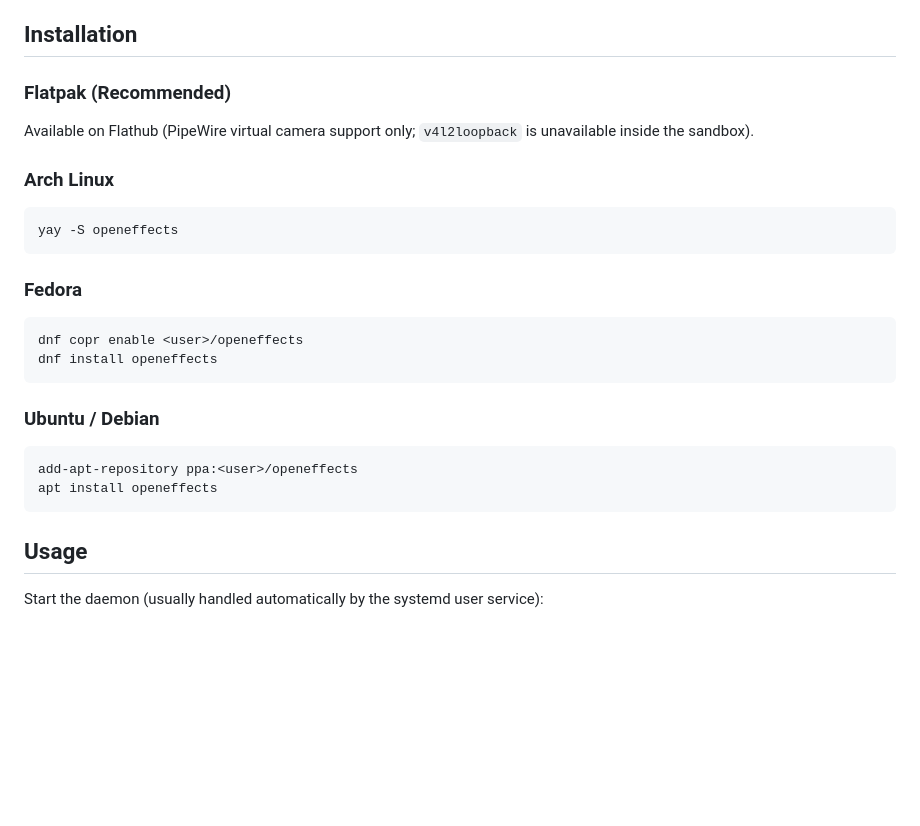
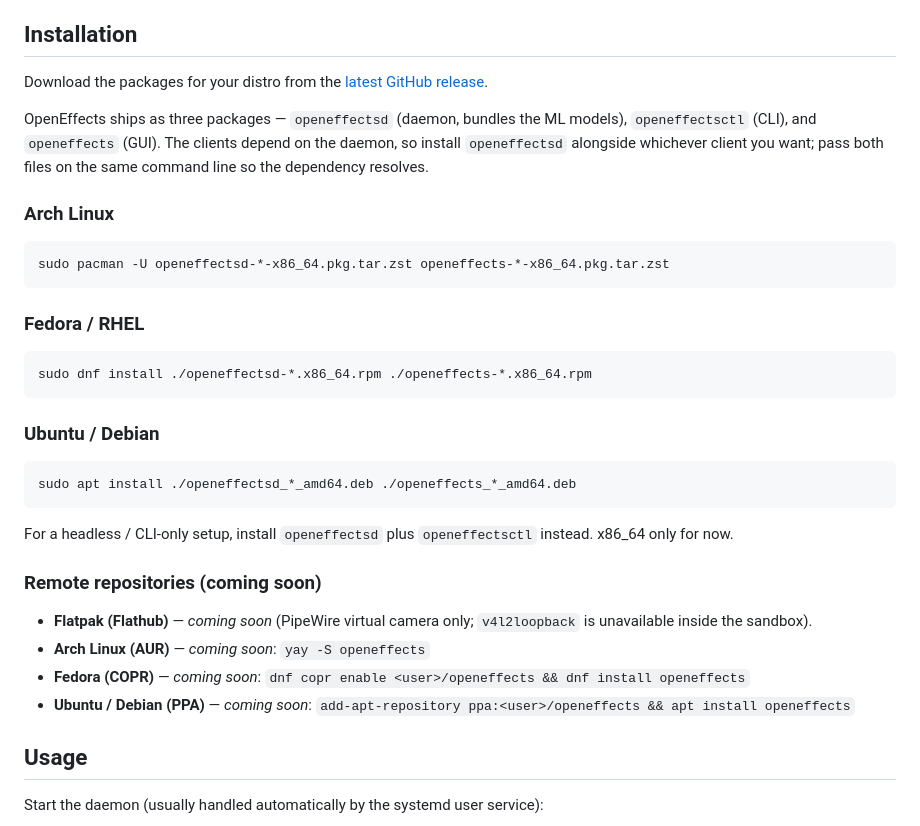
Before and after one commit to funinkina/openeffects, a Markdown page: README.md, the part around the change. GitHub-like rendering; blank space fills up the shorter version.

Commit message:
update installation instructions

````diff
--- a/README.md
+++ b/README.md
@@ -32,25 +32,33 @@ OpenEffects automatically detects your hardware capabilities (Tier 1 to Tier 4)
 
 ## Installation
 
-### Flatpak (Recommended)
-Available on Flathub (PipeWire virtual camera support only; `v4l2loopback` is unavailable inside the sandbox).
+Download the packages for your distro from the [latest GitHub release](https://github.com/funinkina/openeffects/releases/latest).
+
+OpenEffects ships as three packages — `openeffectsd` (daemon, bundles the ML models), `openeffectsctl` (CLI), and `openeffects` (GUI). The clients depend on the daemon, so install `openeffectsd` alongside whichever client you want; pass both files on the same command line so the dependency resolves.
 
 ### Arch Linux
 ```bash
-yay -S openeffects
+sudo pacman -U openeffectsd-*-x86_64.pkg.tar.zst openeffects-*-x86_64.pkg.tar.zst
 ```
 
-### Fedora
+### Fedora / RHEL
 ```bash
-dnf copr enable <user>/openeffects
-dnf install openeffects
+sudo dnf install ./openeffectsd-*.x86_64.rpm ./openeffects-*.x86_64.rpm
 ```
 
 ### Ubuntu / Debian
 ```bash
-add-apt-repository ppa:<user>/openeffects
-apt install openeffects
+sudo apt install ./openeffectsd_*_amd64.deb ./openeffects_*_amd64.deb
 ```
+
+For a headless / CLI-only setup, install `openeffectsd` plus `openeffectsctl` instead. x86_64 only for now.
+
+### Remote repositories (coming soon)
+
+- **Flatpak (Flathub)** — _coming soon_ (PipeWire virtual camera only; `v4l2loopback` is unavailable inside the sandbox).
+- **Arch Linux (AUR)** — _coming soon_: `yay -S openeffects`
+- **Fedora (COPR)** — _coming soon_: `dnf copr enable <user>/openeffects && dnf install openeffects`
+- **Ubuntu / Debian (PPA)** — _coming soon_: `add-apt-repository ppa:<user>/openeffects && apt install openeffects`
 
 ## Usage
 
````
